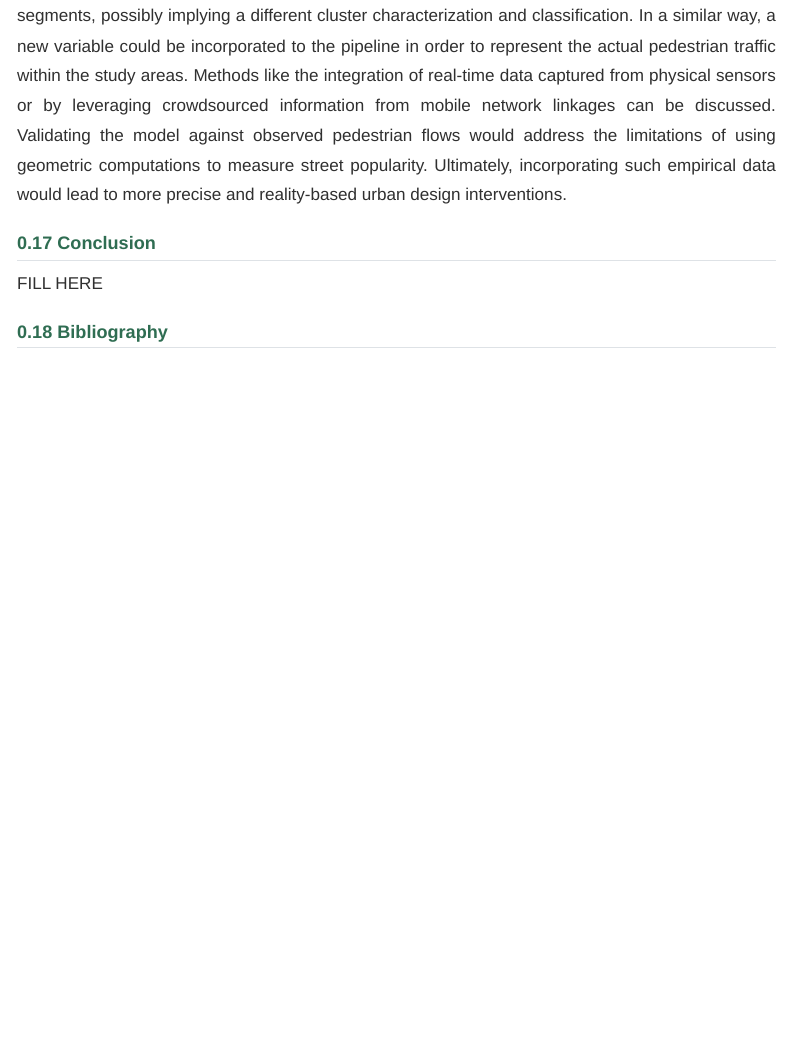
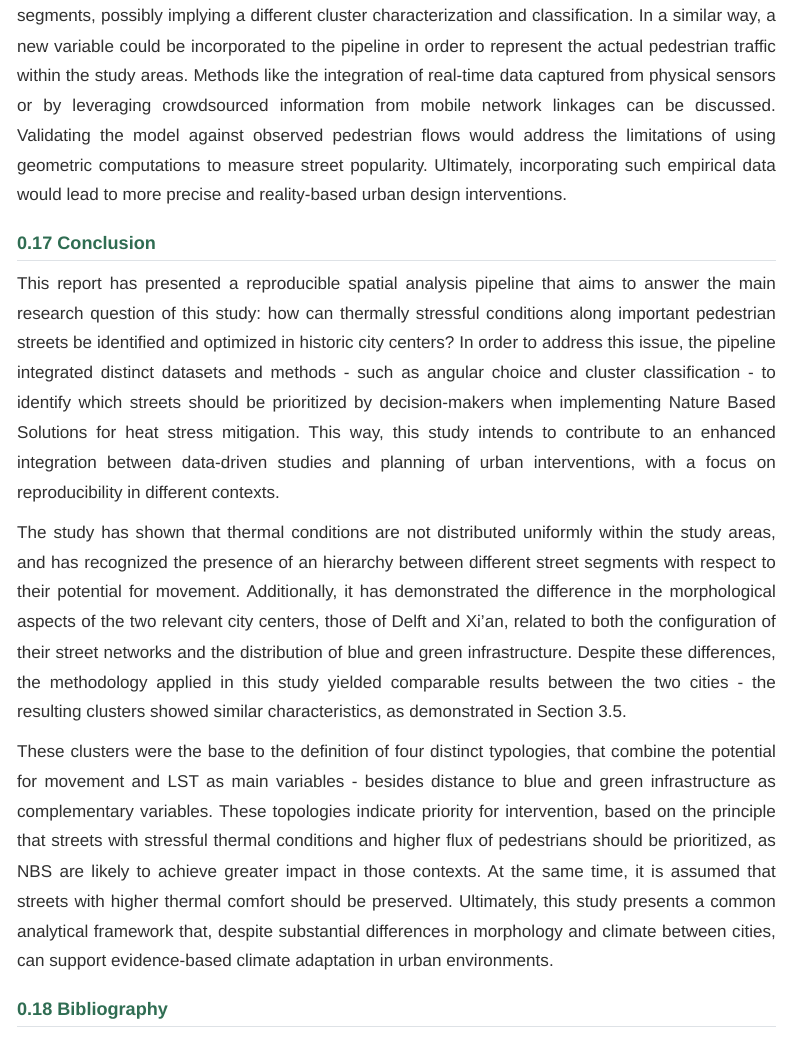
Before and after one commit to Applied-Spatial-Analytics/create-your-report-group-f, a Quarto document (report.qmd): the page in a window 1100 px wide, from 1150 px down. Rendered offline with R 4.5, knitr and Pandoc in place of Quarto, with nearby package versions; menus at the side of the page are left out.

Commit message:
added conclusion

```diff
--- a/report.qmd
+++ b/report.qmd
@@ -479,7 +479,13 @@ Lastly, the weight of each variable in the cluster analysis and final priority c
 There are several ways in which this study may be further developed by future research. One of them is the use of a thermal comfort index, such as UTCI or Psychologically Equivalent Temperature (PET), as the temperature-related variable. Those indexes include a broader range of phenomena that influence human perception of temperature, and thus are capable of better approximating the actual pedestrian experience with respect to heat stress.  Alternatively, higher resolution temperature data can be used to potentially capture more nuanced differences between neighboring street segments, possibly implying a different cluster characterization and classification. In a similar way, a new variable could be incorporated to the pipeline in order to represent the actual pedestrian traffic within the study areas. Methods like the integration of real-time data captured from physical sensors or by leveraging crowdsourced information from mobile network linkages can be discussed. Validating the model against observed pedestrian flows would address the limitations of using geometric computations to measure street popularity. Ultimately, incorporating such empirical data would lead to more precise and reality-based urban design interventions.
 
 ## Conclusion
-FILL HERE
+
+This report has presented a reproducible spatial analysis pipeline that aims to answer the main research question of this study: how can thermally stressful conditions along important pedestrian streets be identified and optimized in historic city centers? In order to address this issue, the pipeline integrated distinct datasets and methods - such as angular choice and cluster classification - to identify which streets should be prioritized by decision-makers when implementing Nature Based Solutions for heat stress mitigation. This way, this study intends to contribute to an enhanced integration between data-driven studies and planning of urban interventions, with a focus on reproducibility in different contexts.
+
+The study has shown that thermal conditions are not distributed uniformly within the study areas, and has recognized the presence of an hierarchy between different street segments with respect to their potential for movement. Additionally, it has demonstrated the difference in the morphological aspects of the two relevant city centers, those of Delft and Xi’an, related to both the configuration of their street networks and the distribution of blue and green infrastructure. Despite these differences, the methodology applied in this study yielded comparable results between the two cities - the resulting clusters showed similar characteristics, as demonstrated in Section 3.5.
+
+These clusters were the base to the definition of four distinct typologies, that combine the potential for movement and LST as main variables - besides distance to blue and green infrastructure as complementary variables. These topologies indicate priority for intervention, based on the principle that streets with stressful thermal conditions and higher flux of pedestrians should be prioritized, as NBS are likely to achieve greater impact in those contexts. At the same time, it is assumed that streets with higher thermal comfort should be preserved. Ultimately, this study presents a common analytical framework that, despite substantial differences in morphology and climate between cities, can support evidence-based climate adaptation in urban environments.
+
 
 ## Bibliography
 
```
